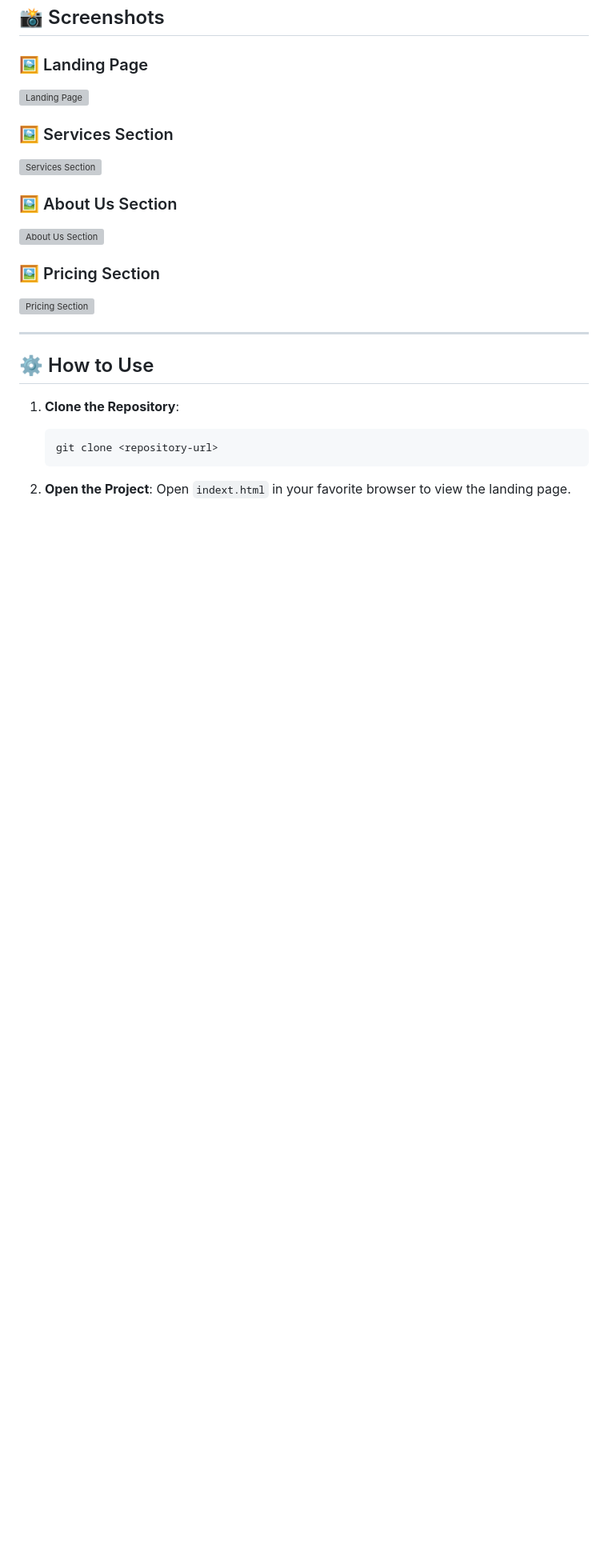
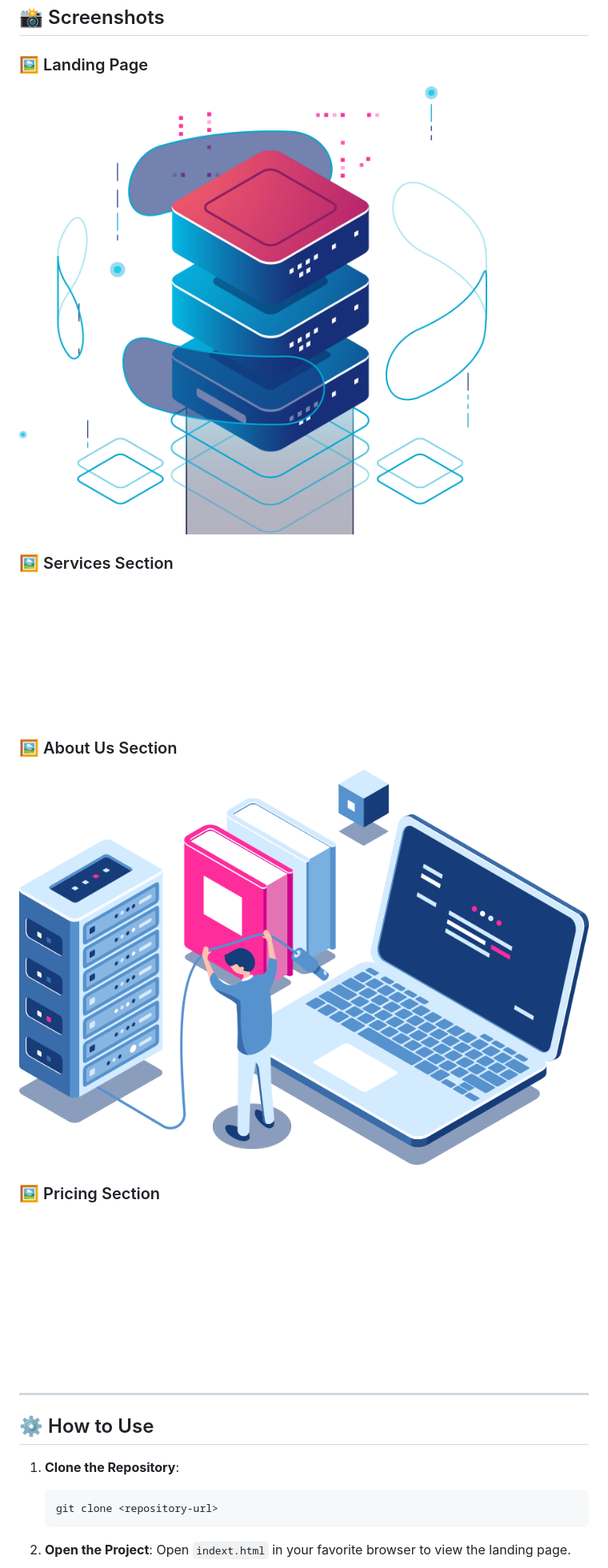
Before and after one commit to AliAlsayed-2004/Hostit, a Markdown page: README.md, the part around the change. Shown at 80% size. GitHub-like rendering; blank space fills up the shorter version; grey boxes are pictures that could not be loaded.

```diff
--- a/README.md
+++ b/README.md
@@ -82,16 +82,16 @@ Welcome to **Hostit**, a sleek and modern web hosting landing page designed to c
 ## 📸 Screenshots
 
 ### 🖼️ Landing Page
-![Landing Page](images/slider-img.png)
+![Landing Page](assets/images/slider-img.png)
 
 ### 🖼️ Services Section
-![Services Section](images/s1.png)
+![Services Section](assets/images/s1.png)
 
 ### 🖼️ About Us Section
-![About Us Section](images/about-img.png)
+![About Us Section](assets/images/about-img.png)
 
 ### 🖼️ Pricing Section
-![Pricing Section](images/s3.png)
+![Pricing Section](assets/images/s3.png)
 
 ---
 
```
